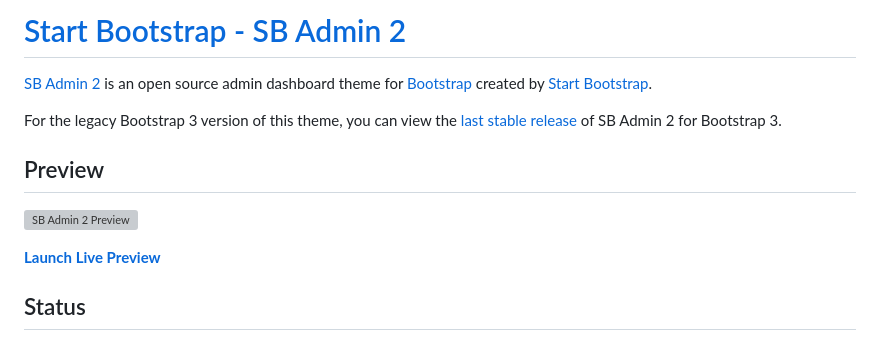
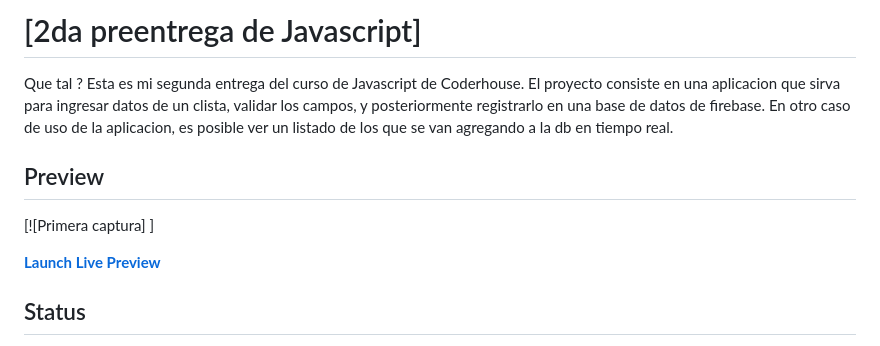
Before and after one commit to perezfacundo/startbootstrap-sb-admin-2-gh-pages, a Markdown page: README.md, the part around the change. Rendered like a GitHub page; grey boxes are pictures that could not be loaded.

```diff
--- a/README.md
+++ b/README.md
@@ -1,12 +1,10 @@
-# [Start Bootstrap - SB Admin 2](https://startbootstrap.com/theme/sb-admin-2/)
+# [2da preentrega de Javascript]
 
-[SB Admin 2](https://startbootstrap.com/theme/sb-admin-2/) is an open source admin dashboard theme for [Bootstrap](https://getbootstrap.com/) created by [Start Bootstrap](https://startbootstrap.com/).
-
-For the legacy Bootstrap 3 version of this theme, you can view the [last stable release](https://github.com/StartBootstrap/startbootstrap-sb-admin-2/releases/tag/v3.3.7%2B1) of SB Admin 2 for Bootstrap 3.
+Que tal ? Esta es mi segunda entrega del curso de Javascript de Coderhouse. El proyecto consiste en una aplicacion que sirva para ingresar datos de un clista, validar los campos, y posteriormente registrarlo en una base de datos de firebase. En otro caso de uso de la aplicacion, es posible ver un listado de los que se van agregando a la db en tiempo real.
 
 ## Preview
 
-[![SB Admin 2 Preview](https://assets.startbootstrap.com/img/screenshots/themes/sb-admin-2.png)](https://startbootstrap.github.io/startbootstrap-sb-admin-2/)
+[![Primera captura] ]
 
 **[Launch Live Preview](https://startbootstrap.github.io/startbootstrap-sb-admin-2/)**
 
```
